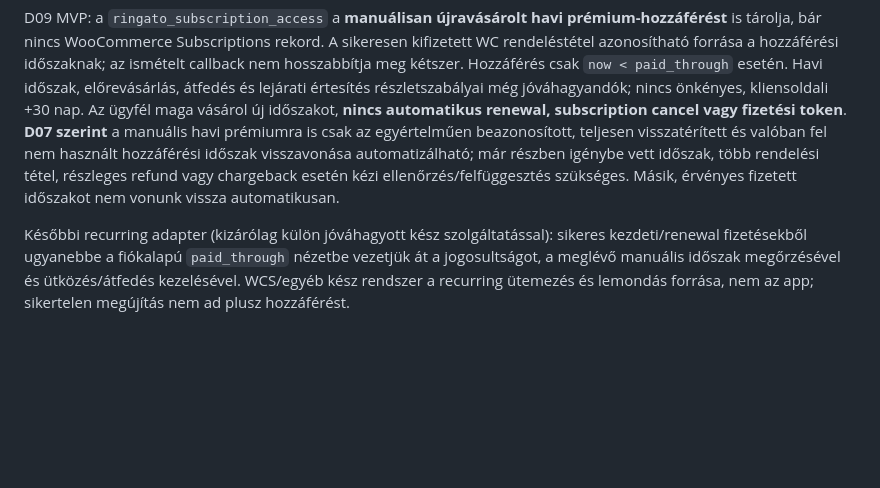
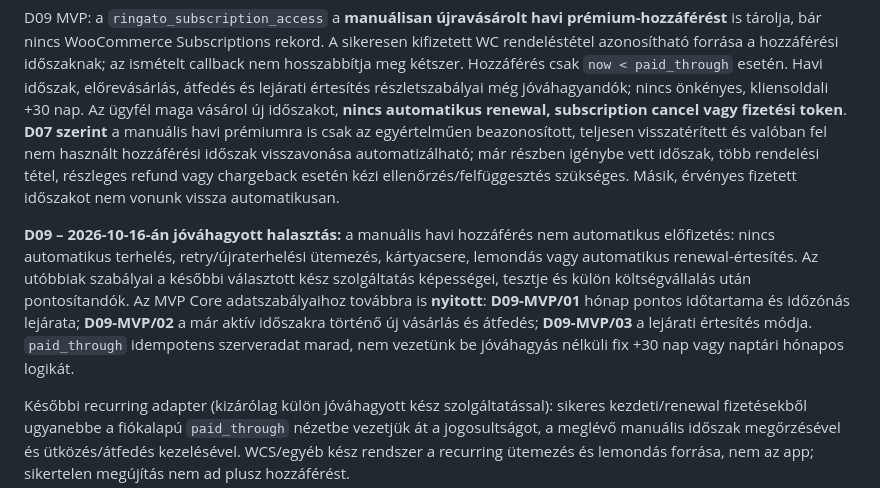
Before and after one commit to realabu/ringato-pwa-demo, a Markdown page: docs/implementation-plan/04-adatmodell-es-uzleti-szabalyok.md, the part around the change. Rendered like a GitHub page; blank space fills up the shorter version.

Commit message:
docs: defer recurring operations until selected integration; isolate D09 MVP decisions

```diff
--- a/docs/implementation-plan/04-adatmodell-es-uzleti-szabalyok.md
+++ b/docs/implementation-plan/04-adatmodell-es-uzleti-szabalyok.md
@@ -141,6 +141,8 @@ A közvetlen Barionban végzett refundot és banki chargebacket **nem tekintjük
 
 D09 MVP: a `ringato_subscription_access` a **manuálisan újravásárolt havi prémium-hozzáférést** is tárolja, bár nincs WooCommerce Subscriptions rekord. A sikeresen kifizetett WC rendeléstétel azonosítható forrása a hozzáférési időszaknak; az ismételt callback nem hosszabbítja meg kétszer. Hozzáférés csak `now < paid_through` esetén. Havi időszak, előrevásárlás, átfedés és lejárati értesítés részletszabályai még jóváhagyandók; nincs önkényes, kliensoldali +30 nap. Az ügyfél maga vásárol új időszakot, **nincs automatikus renewal, subscription cancel vagy fizetési token**. **D07 szerint** a manuális havi prémiumra is csak az egyértelműen beazonosított, teljesen visszatérített és valóban fel nem használt hozzáférési időszak visszavonása automatizálható; már részben igénybe vett időszak, több rendelési tétel, részleges refund vagy chargeback esetén kézi ellenőrzés/felfüggesztés szükséges. Másik, érvényes fizetett időszakot nem vonunk vissza automatikusan.
 
+**D09 – 2026-10-16-án jóváhagyott halasztás:** a manuális havi hozzáférés nem automatikus előfizetés: nincs automatikus terhelés, retry/újraterhelési ütemezés, kártyacsere, lemondás vagy automatikus renewal-értesítés. Az utóbbiak szabályai a későbbi választott kész szolgáltatás képességei, tesztje és külön költségvállalás után pontosítandók. Az MVP Core adatszabályaihoz továbbra is **nyitott**: **D09-MVP/01** hónap pontos időtartama és időzónás lejárata; **D09-MVP/02** a már aktív időszakra történő új vásárlás és átfedés; **D09-MVP/03** a lejárati értesítés módja. `paid_through` idempotens szerveradat marad, nem vezetünk be jóváhagyás nélküli fix +30 nap vagy naptári hónapos logikát.
+
 Későbbi recurring adapter (kizárólag külön jóváhagyott kész szolgáltatással): sikeres kezdeti/renewal fizetésekből ugyanebbe a fiókalapú `paid_through` nézetbe vezetjük át a jogosultságot, a meglévő manuális időszak megőrzésével és ütközés/átfedés kezelésével. WCS/egyéb kész rendszer a recurring ütemezés és lemondás forrása, nem az app; sikertelen megújítás nem ad plusz hozzáférést.
 
 WooCommerce és own tables nem egy végtelen, külső API-t tartalmazó DB-tranzakció. Hiteles WC paid event után outbox/retry, event capacity + entitlement saját tranzakciója, majd processed jelzés. Crash utáni reconciliation ugyanazokat a unique key-ket használja; az app `paid_processing` állapotot mutat, amíg minden domainírás kész.
```
